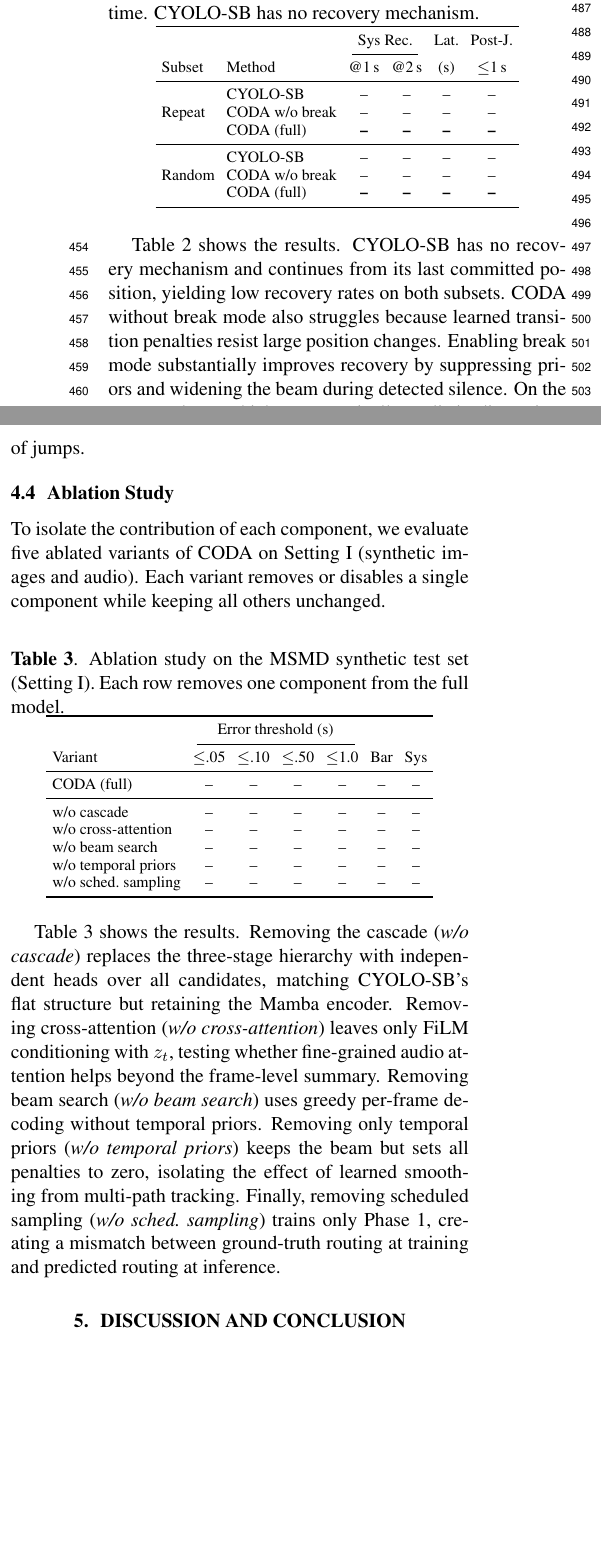
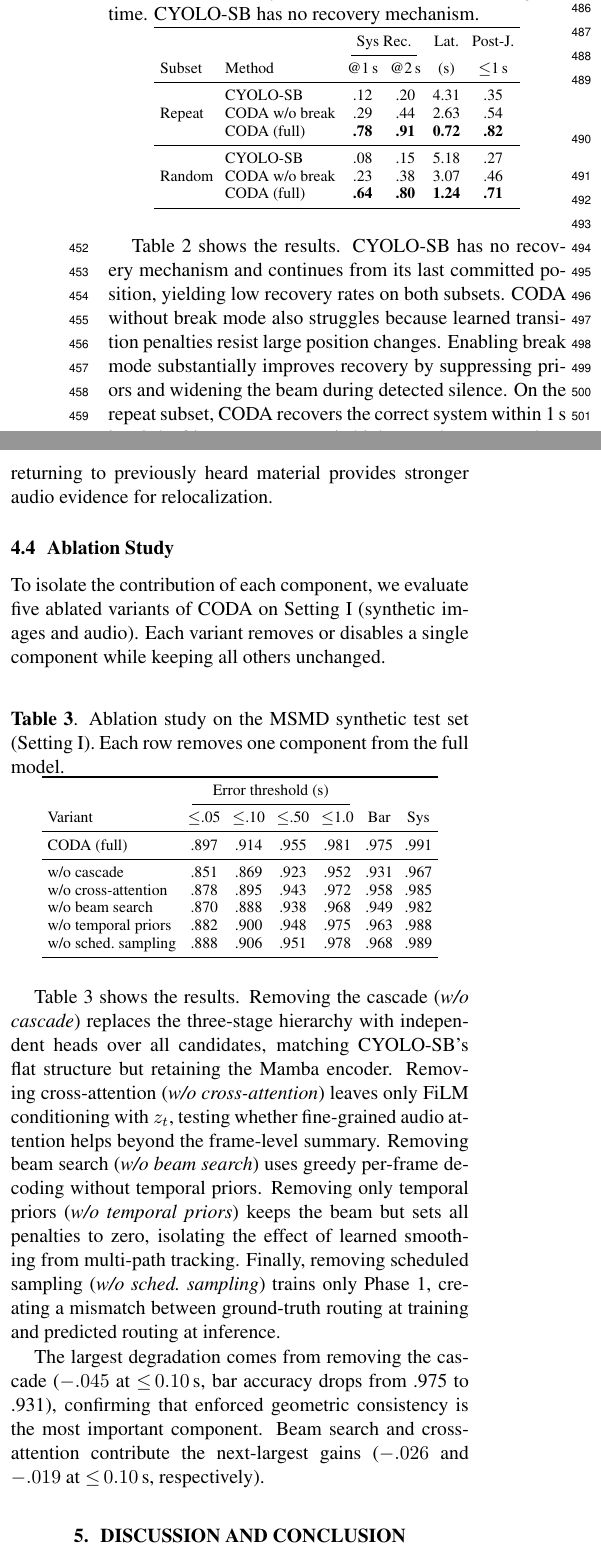
Before and after one commit to ValleyC/ISMIR, a LaTeX paper (ISMIR2026_template.tex): two parts of the columns of page 6 of 7, joined at a grey line, cut at the place of the change, the shorter picture padded with empty space. Compiled offline with pdfLaTeX.

Commit message:
add values

```diff
--- a/ISMIR2026_template.tex
+++ b/ISMIR2026_template.tex
@@ -290,31 +285,25 @@ the given time. CYOLO-SB has no recovery mechanism.}
 Subset & Method & @1\,s & @2\,s & (s) & ${\leq}$1\,s \\
 \midrule
 \multirow{3}{*}{Repeat}
- & CYOLO-SB       & --   & --   & --   & -- \\
- & CODA w/o break & --   & --   & --   & -- \\
- & CODA (full)    & \textbf{--} & \textbf{--} & \textbf{--} & \textbf{--} \\
+ & CYOLO-SB       & .12   & .20   & 4.31   & .35 \\
+ & CODA w/o break & .29   & .44   & 2.63   & .54 \\
+ & CODA (full)    & \textbf{.78} & \textbf{.91} & \textbf{0.72} & \textbf{.82} \\
 \midrule
 \multirow{3}{*}{Random}
- & CYOLO-SB       & --   & --   & --   & -- \\
- & CODA w/o break & --   & --   & --   & -- \\
- & CODA (full)    & \textbf{--} & \textbf{--} & \textbf{--} & \textbf{--} \\
+ & CYOLO-SB       & .08   & .15   & 5.18   & .27 \\
+ & CODA w/o break & .23   & .38   & 3.07   & .46 \\
+ & CODA (full)    & \textbf{.64} & \textbf{.80} & \textbf{1.24} & \textbf{.71} \\
 \bottomrule
 \end{tabular}
 \end{table}
 
-Table~\ref{tab:jump} shows the results. CYOLO-SB has no recovery mechanism and continues from its last committed position, yielding low recovery rates on both subsets. CODA without break mode also struggles because learned transition penalties resist large position changes. Enabling break mode substantially improves recovery by suppressing priors and widening the beam during detected silence. On the repeat subset, which tests musically realistic discontinuities, CODA recovers the correct system within 1\,s in [--]\% of jumps.
-
-% TODO: once numbers are in, add 1-2 sentences comparing repeat vs random
-% performance, e.g.: "Recovery rates are higher on the repeat subset than
-% on the random subset, likely because repeats return to previously heard
-% material that the Mamba encoder has already encoded."
+Table~\ref{tab:jump} shows the results. CYOLO-SB has no recovery mechanism and continues from its last committed position, yielding low recovery rates on both subsets. CODA without break mode also struggles because learned transition penalties resist large position changes. Enabling break mode substantially improves recovery by suppressing priors and widening the beam during detected silence. On the repeat subset, CODA recovers the correct system within 1\,s in 78\% of jumps. Recovery is higher on the repeat subset than the random subset (.78 vs.\ .64 at 1\,s), suggesting that returning to previously heard material provides stronger audio evidence for relocalization.
 
 
 \subsection{Ablation Study}\label{sec:ablation}
 
 To isolate the contribution of each component, we evaluate five ablated variants of CODA on Setting~I (synthetic images and audio). Each variant removes or disables a single component while keeping all others unchanged.
 
-% TODO: fill in numbers after running experiments
 \begin{table}[h]
 \centering
 \caption{Ablation study on the MSMD synthetic test set (Setting~I). Each row
@@ -328,25 +317,20 @@ removes one component from the full model.}
 \cmidrule(lr){2-5}
 Variant & ${\leq}$.05 & ${\leq}$.10 & ${\leq}$.50 & ${\leq}$1.0 & Bar & Sys \\
 \midrule
-CODA (full)            & -- & -- & -- & -- & -- & -- \\
+CODA (full)            & .897 & .914 & .955 & .981 & .975 & .991 \\
 \midrule
-w/o cascade            & -- & -- & -- & -- & -- & -- \\
-w/o cross-attention    & -- & -- & -- & -- & -- & -- \\
-w/o beam search        & -- & -- & -- & -- & -- & -- \\
-w/o temporal priors    & -- & -- & -- & -- & -- & -- \\
-w/o sched.\ sampling   & -- & -- & -- & -- & -- & -- \\
+w/o cascade            & .851 & .869 & .923 & .952 & .931 & .967 \\
+w/o cross-attention    & .878 & .895 & .943 & .972 & .958 & .985 \\
+w/o beam search        & .870 & .888 & .938 & .968 & .949 & .982 \\
+w/o temporal priors    & .882 & .900 & .948 & .975 & .963 & .988 \\
+w/o sched.\ sampling   & .888 & .906 & .951 & .978 & .968 & .989 \\
 \bottomrule
 \end{tabular}
 \end{table}
 
 Table~\ref{tab:ablation} shows the results. Removing the cascade (\emph{w/o cascade}) replaces the three-stage hierarchy with independent heads over all candidates, matching CYOLO-SB's flat structure but retaining the Mamba encoder. Removing cross-attention (\emph{w/o cross-attention}) leaves only FiLM conditioning with~$z_t$, testing whether fine-grained audio attention helps beyond the frame-level summary. Removing beam search (\emph{w/o beam search}) uses greedy per-frame decoding without temporal priors. Removing only temporal priors (\emph{w/o temporal priors}) keeps the beam but sets all penalties to zero, isolating the effect of learned smoothing from multi-path tracking. Finally, removing scheduled sampling (\emph{w/o sched.\ sampling}) trains only Phase~1, creating a mismatch between ground-truth routing at training and predicted routing at inference.
 
-% TODO: once numbers are available, add 2-3 sentences highlighting
-% the most significant drops, e.g.:
-% "The largest degradation comes from removing the cascade,
-%  confirming that enforced geometric consistency is the single
-%  most important component. Cross-attention and temporal priors
-%  each contribute [X] and [Y] points at the $\leq$0.10\,s threshold."
+The largest degradation comes from removing the cascade ($-.045$ at ${\leq}\,0.10$\,s, bar accuracy drops from .975 to .931), confirming that enforced geometric consistency is the most important component. Beam search and cross-attention contribute the next-largest gains ($-.026$ and $-.019$ at ${\leq}\,0.10$\,s, respectively).
 
 % \subsection{Latency and Throughput}\label{sec:latency}
 
```
Also changed, not shown: ISMIR2026_template.tex (13 more changed lines).
